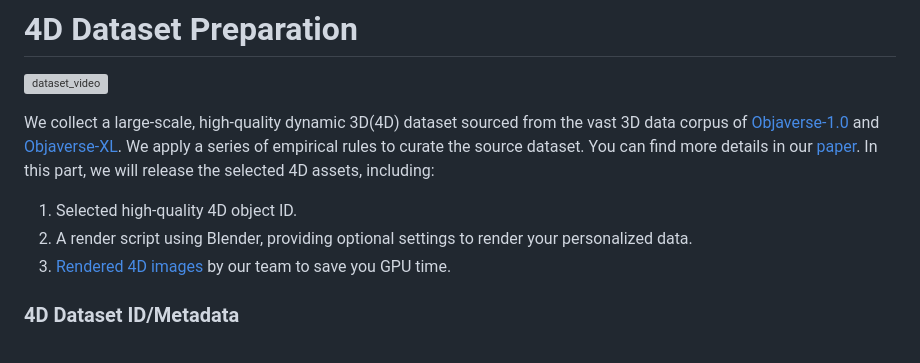
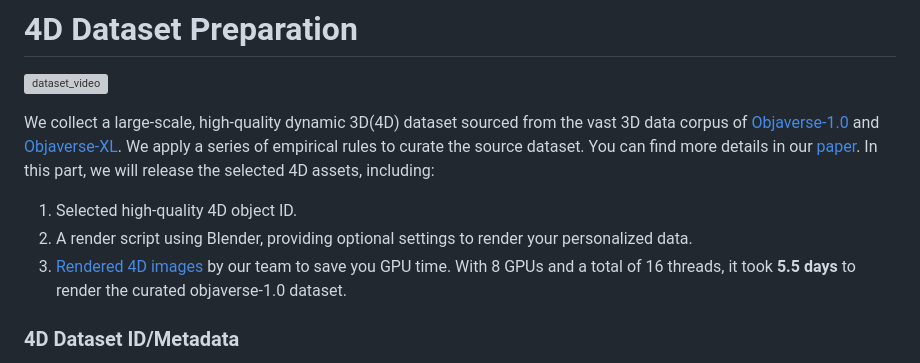
Before and after one commit to VITA-Group/Diffusion4D, a Markdown page: README.md, the part around one of its changes. Rendered like a GitHub page; grey boxes are pictures that could not be loaded.

```diff
--- a/README.md
+++ b/README.md
@@ -25,7 +25,7 @@ The official implementation of work "Diffusion4D: Fast Spatial-temporal Consiste
 We collect a large-scale, high-quality dynamic 3D(4D) dataset sourced from the vast 3D data corpus of [Objaverse-1.0](https://objaverse.allenai.org/objaverse-1.0/) and [Objaverse-XL](https://github.com/allenai/objaverse-xl). We apply a series of empirical rules to curate the source dataset. You can find more details in our [paper](https://arxiv.org/abs/2405.16645). In this part, we will release the selected 4D assets, including:
 1. Selected high-quality 4D object ID.
 2. A render script using Blender, providing optional settings to render your personalized data.
-3. [Rendered 4D images](https://huggingface.co/datasets/hw-liang/Diffusion4D/tree/main/objaverse1.0_curated) by our team to save you GPU time.
+3. [Rendered 4D images](https://huggingface.co/datasets/hw-liang/Diffusion4D/tree/main/objaverse1.0_curated) by our team to save you GPU time. With 8 GPUs and a total of 16 threads, it took **5.5 days** to render the curated objaverse-1.0 dataset.
 
 ### 4D Dataset ID/Metadata
 We first collect 365k dynamic 3D assets from Objaverse-1.0 (42k) and Objaverse-xl (323k). Then we curate a high-quality subset to train our models.
```
Also changed, not shown: other parts of README.md (+1 -1 lines).
